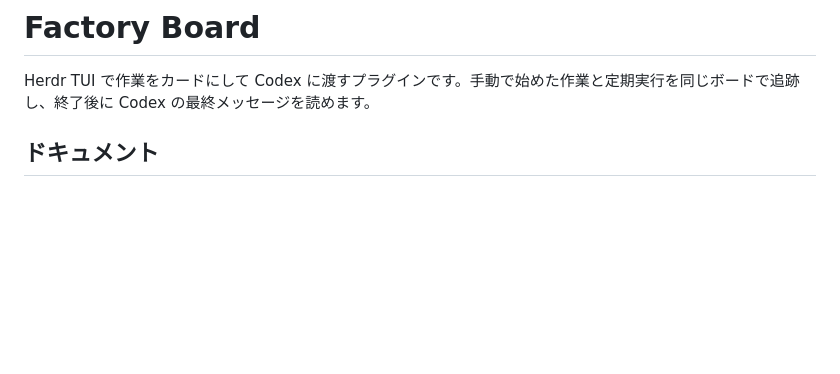
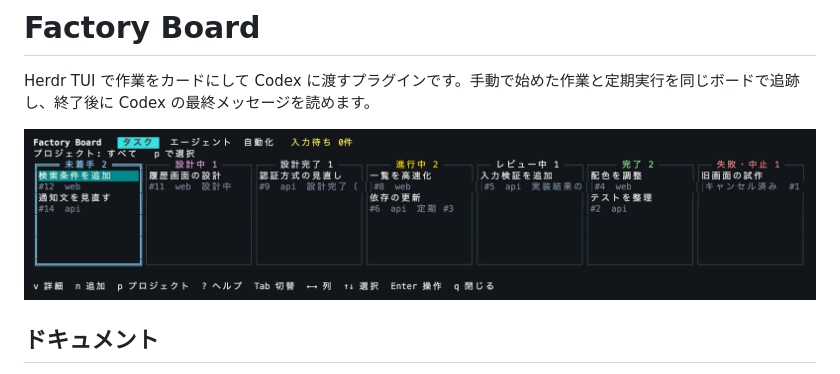
Before and after one commit to Wataru-Toriumi/herdr-factory-board, a Markdown page: README.md, the part around the change. GitHub-like rendering; pictures changed too: docs/images/task-board.png (added); blank space fills up the shorter version.

Commit message:
docs: preview the task board in the README

```diff
--- a/README.md
+++ b/README.md
@@ -1,6 +1,8 @@
 # Factory Board
 
 Herdr TUI で作業をカードにして Codex に渡すプラグインです。手動で始めた作業と定期実行を同じボードで追跡し、終了後に Codex の最終メッセージを読めます。
+
+![Factory Board のタスクタブ。サンプルの手動タスクと定期タスクが、未着手・設計中・設計完了・進行中・レビュー中・完了・失敗／中止の7列に並ぶ。](docs/images/task-board.png)
 
 ## ドキュメント
 
```
